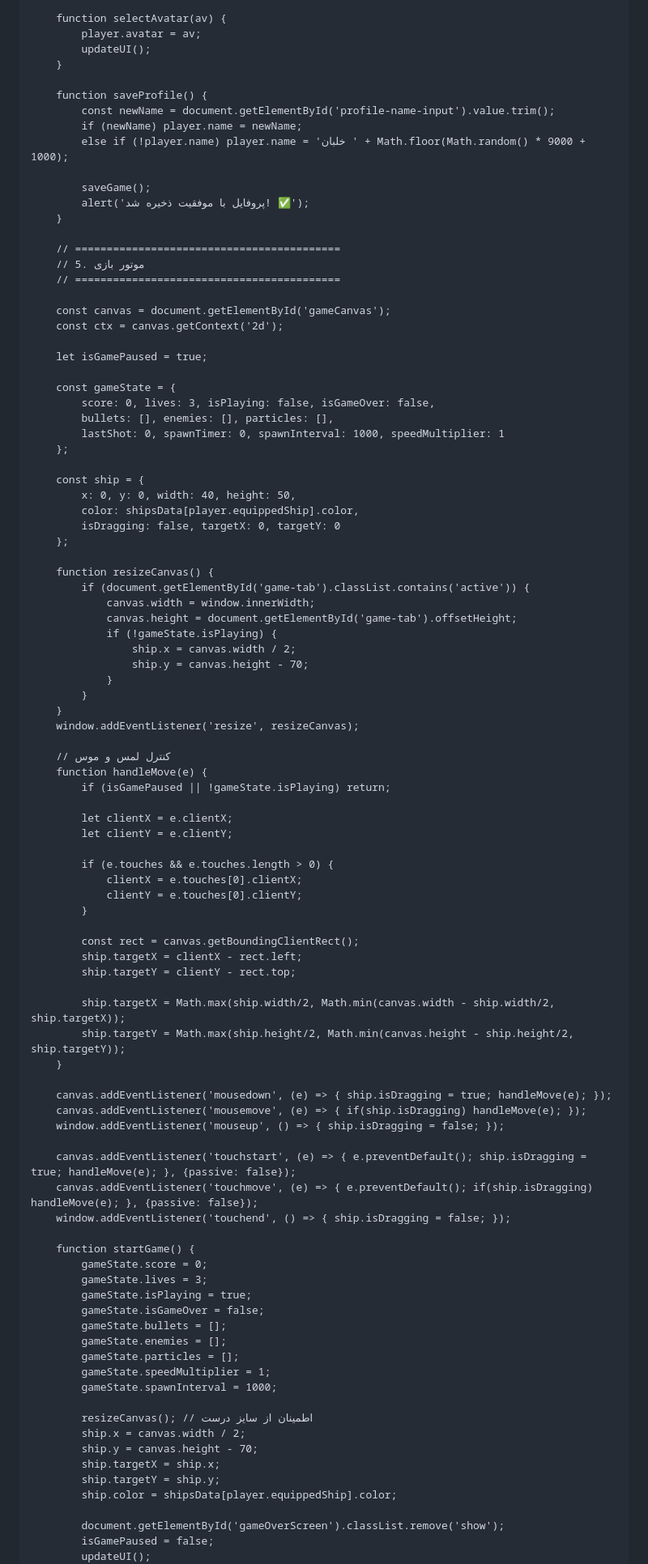
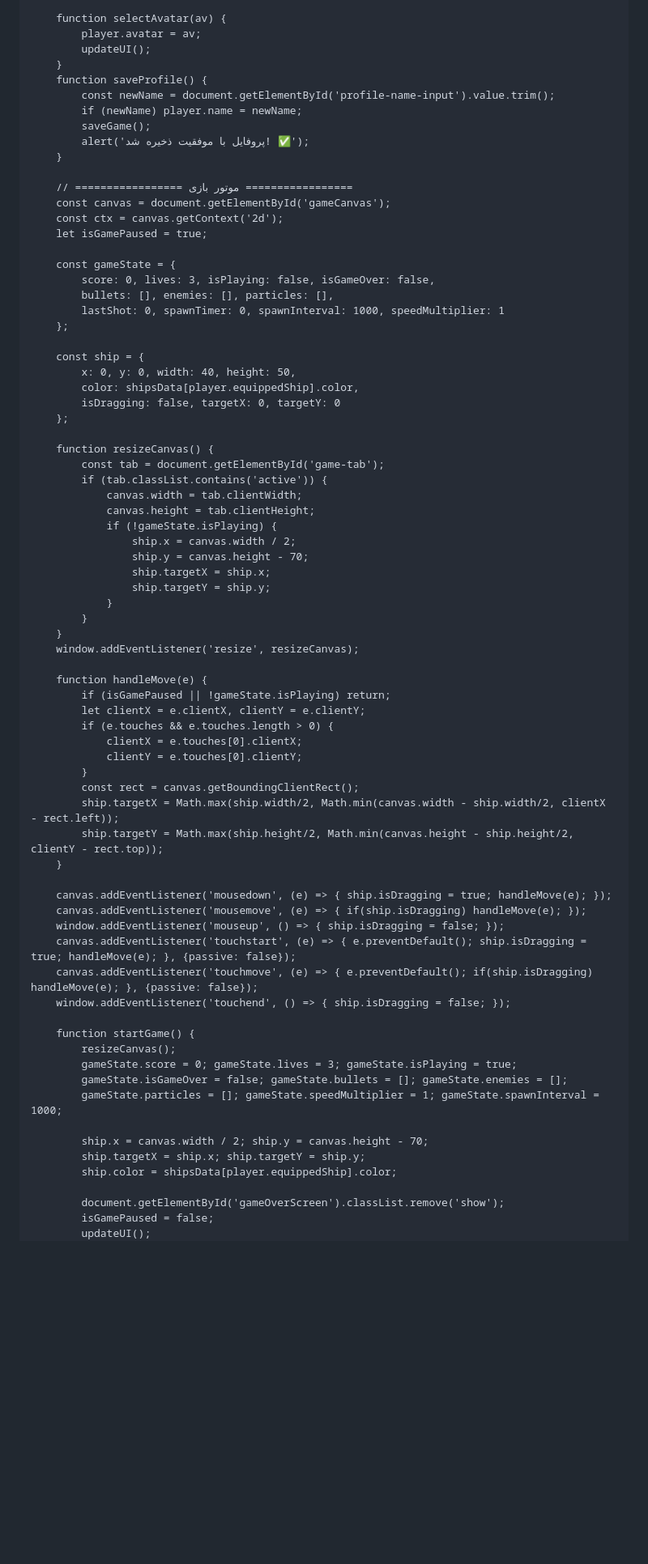
Before and after one commit to APACHI-beep/APACHI, a Markdown page: README.md, the part around one of its changes. Shown at 81% size. Rendered like a GitHub page; blank space fills up the shorter version.

```diff
--- a/README.md
+++ b/README.md
@@ -659,23 +477,16 @@
             player.avatar = av;
             updateUI();
         }
-
         function saveProfile() {
             const newName = document.getElementById('profile-name-input').value.trim();
             if (newName) player.name = newName;
-            else if (!player.name) player.name = 'خلبان ' + Math.floor(Math.random() * 9000 + 1000);
-
             saveGame();
             alert('پروفایل با موفقیت ذخیره شد! ✅');
         }
 
-        // ==========================================
-        // 5. موتور بازی
-        // ==========================================
-
+        // ================= موتور بازی =================
         const canvas = document.getElementById('gameCanvas');
         const ctx = canvas.getContext('2d');
-
         let isGamePaused = true;
 
         const gameState = {
@@ -691,61 +502,47 @@
         };
 
         function resizeCanvas() {
-            if (document.getElementById('game-tab').classList.contains('active')) {
-                canvas.width = window.innerWidth;
-                canvas.height = document.getElementById('game-tab').offsetHeight;
+            const tab = document.getElementById('game-tab');
+            if (tab.classList.contains('active')) {
+                canvas.width = tab.clientWidth;
+                canvas.height = tab.clientHeight;
                 if (!gameState.isPlaying) {
                     ship.x = canvas.width / 2;
                     ship.y = canvas.height - 70;
+                    ship.targetX = ship.x;
+                    ship.targetY = ship.y;
                 }
             }
         }
         window.addEventListener('resize', resizeCanvas);
 
-        // کنترل لمس و موس
         function handleMove(e) {
             if (isGamePaused || !gameState.isPlaying) return;
-
-            let clientX = e.clientX;
-            let clientY = e.clientY;
-
+            let clientX = e.clientX, clientY = e.clientY;
             if (e.touches && e.touches.length > 0) {
                 clientX = e.touches[0].clientX;
                 clientY = e.touches[0].clientY;
             }
-
             const rect = canvas.getBoundingClientRect();
-            ship.targetX = clientX - rect.left;
-            ship.targetY = clientY - rect.top;
-
-            ship.targetX = Math.max(ship.width/2, Math.min(canvas.width - ship.width/2, ship.targetX));
-            ship.targetY = Math.max(ship.height/2, Math.min(canvas.height - ship.height/2, ship.targetY));
+            ship.targetX = Math.max(ship.width/2, Math.min(canvas.width - ship.width/2, clientX - rect.left));
+            ship.targetY = Math.max(ship.height/2, Math.min(canvas.height - ship.height/2, clientY - rect.top));
         }
 
         canvas.addEventListener('mousedown', (e) => { ship.isDragging = true; handleMove(e); });
         canvas.addEventListener('mousemove', (e) => { if(ship.isDragging) handleMove(e); });
         window.addEventListener('mouseup', () => { ship.isDragging = false; });
-
         canvas.addEventListener('touchstart', (e) => { e.preventDefault(); ship.isDragging = true; handleMove(e); }, {passive: false});
         canvas.addEventListener('touchmove', (e) => { e.preventDefault(); if(ship.isDragging) handleMove(e); }, {passive: false});
         window.addEventListener('touchend', () => { ship.isDragging = false; });
 
         function startGame() {
-            gameState.score = 0;
-            gameState.lives = 3;
-            gameState.isPlaying = true;
-            gameState.isGameOver = false;
-            gameState.bullets = [];
-            gameState.enemies = [];
-            gameState.particles = [];
-            gameState.speedMultiplier = 1;
-            gameState.spawnInterval = 1000;
+            resizeCanvas();
+            gameState.score = 0; gameState.lives = 3; gameState.isPlaying = true;
+            gameState.isGameOver = false; gameState.bullets = []; gameState.enemies = [];
+            gameState.particles = []; gameState.speedMultiplier = 1; gameState.spawnInterval = 1000;
 
-            resizeCanvas(); // اطمینان از سایز درست
-            ship.x = canvas.width / 2;
-            ship.y = canvas.height - 70;
-            ship.targetX = ship.x;
-            ship.targetY = ship.y;
+            ship.x = canvas.width / 2; ship.y = canvas.height - 70;
+            ship.targetX = ship.x; ship.targetY = ship.y;
             ship.color = shipsData[player.equippedShip].color;
 
             document.getElementById('gameOverScreen').classList.remove('show');
```
Also changed, not shown: other parts of README.md (+162 -342 lines).
